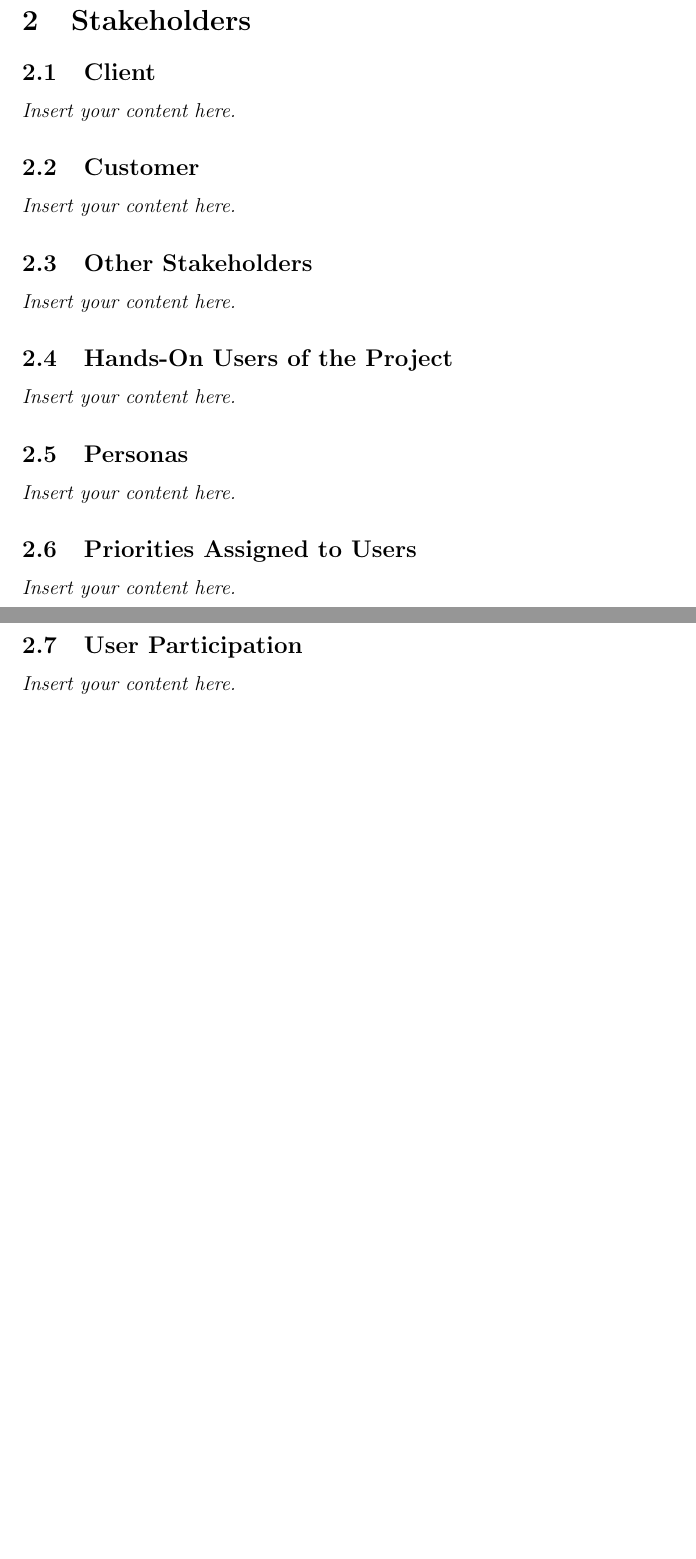
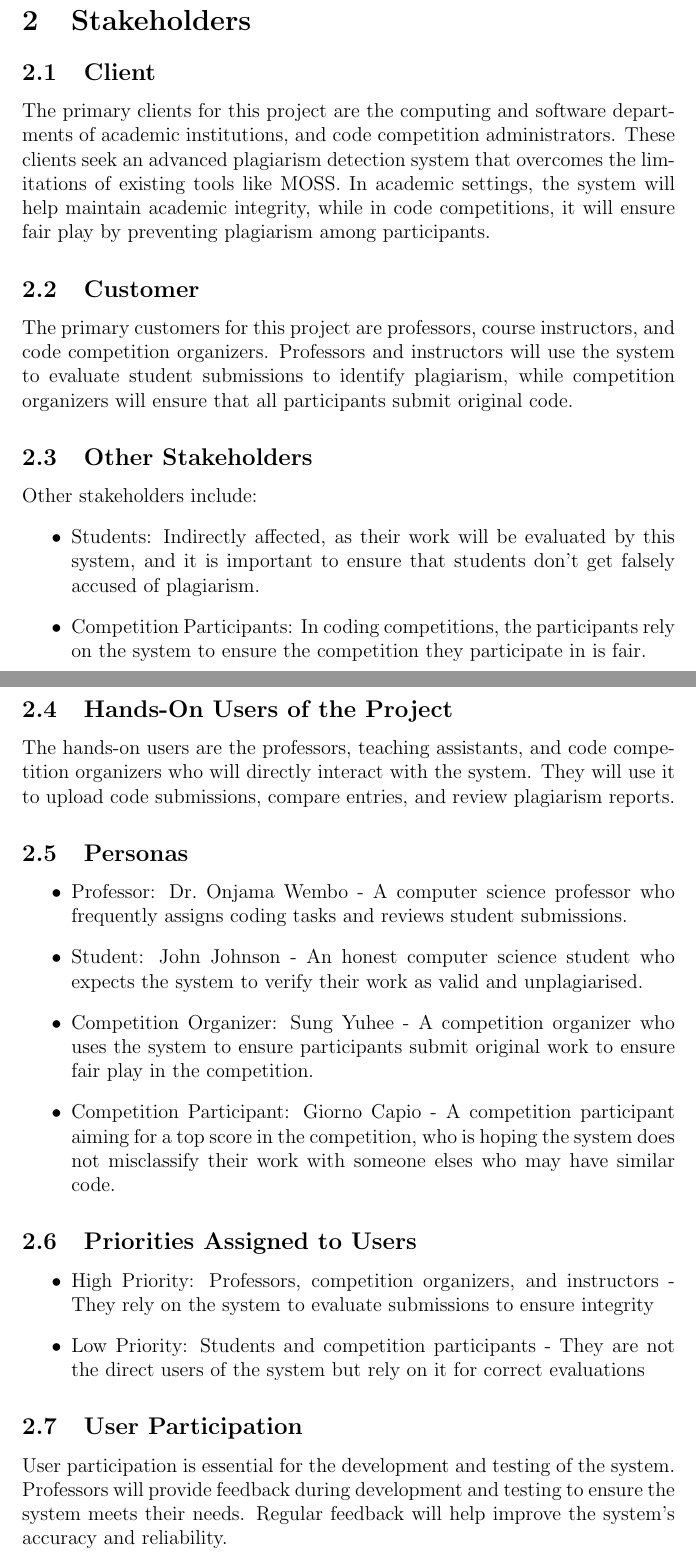
Before and after one commit to lilweege/SyntaxSentinels, a LaTeX document (docs/SRS-Volere/SRS.tex): two parts of pages 7 and 8 of 28 before the commit and two parts of pages 7 and 8 of 29 after it, joined at a grey line, cut so that both start at the same text, the shorter picture padded with empty space. Compiled offline with pdfLaTeX.

Commit message:
stakeholders added (#55)
* stakeholders added

* chore: grammer mistakes

---------

Co-authored-by: Lucas Chen <lucas.chen2016@gmail.com>

```diff
--- a/docs/SRS-Volere/SRS.tex
+++ b/docs/SRS-Volere/SRS.tex
@@ -57,18 +57,62 @@ Date 2 & 1.1 & Notes\\
 \lips
 \subsection{Goals of the Project}
 \lips
+
 \section{Stakeholders}
+
 \subsection{Client}
-\lips
+The primary clients for this project are the computing and software departments
+of academic institutions, and code competition administrators. These clients
+seek an advanced plagiarism detection system that overcomes the limitations of
+existing tools like MOSS. In academic settings, the system will help maintain
+academic integrity, while in code competitions, it will ensure fair play by
+preventing plagiarism among participants.
+
 \subsection{Customer}
-\lips
+The primary customers for this project are professors, course instructors, and
+code competition organizers. Professors and instructors will use the system to
+evaluate student submissions to identify plagiarism, while competition
+organizers will ensure that all participants submit original code.
+
 \subsection{Other Stakeholders}
-\lips
+Other stakeholders include:
+\begin{itemize}
+    \item Students: Indirectly affected, as their work will be evaluated by this
+    system, and it is important to ensure that students don't get falsely accused
+    of plagiarism.
+    \item Competition Participants: In coding competitions, the participants
+    rely on the system to ensure the competition they participate in is fair.
+\end{itemize}
+
 \subsection{Hands-On Users of the Project}
-\lips
+The hands-on users are the professors, teaching assistants, and code competition
+organizers who will directly interact with the system. They will use it to
+upload code submissions, compare entries, and review plagiarism reports.
+
 \subsection{Personas}
-\lips
+\begin{itemize}
+    \item Professor: Dr.\ Onjama Wembo - A computer science professor who
+    frequently assigns coding tasks and reviews student submissions.
+    \item Student: John Johnson - An honest computer science student who
+    expects the system to verify their work as valid and unplagiarised.
+    \item Competition Organizer: Sung Yuhee - A competition organizer who
+    uses the system to ensure participants submit original work to ensure fair
+    play in the competition.
+    \item Competition Participant: Giorno Capio - A competition participant
+    aiming for a top score in the competition, who is hoping the system does not
+    misclassify their work with someone elses who may have similar code.
+\end{itemize}
+
 \subsection{Priorities Assigned to Users}
-\lips
+\begin{itemize}
+    \item High Priority: Professors, competition organizers, and instructors -
+    They rely on the system to evaluate submissions to ensure integrity
+    \item Low Priority: Students and competition participants - They are not the
+    direct users of the system but rely on it for correct evaluations
+\end{itemize}
+
 \subsection{User Participation}
-\lips
+User participation is essential for the development and testing of the system.
+Professors will provide feedback during development and testing to ensure the
+system meets their needs. Regular feedback will help improve the system's
+accuracy and reliability.
```
Also changed, not shown: docs/SRS-Volere/SRS.pdf, docs/SRS-Volere/SRS.tex (5 more changed lines).
